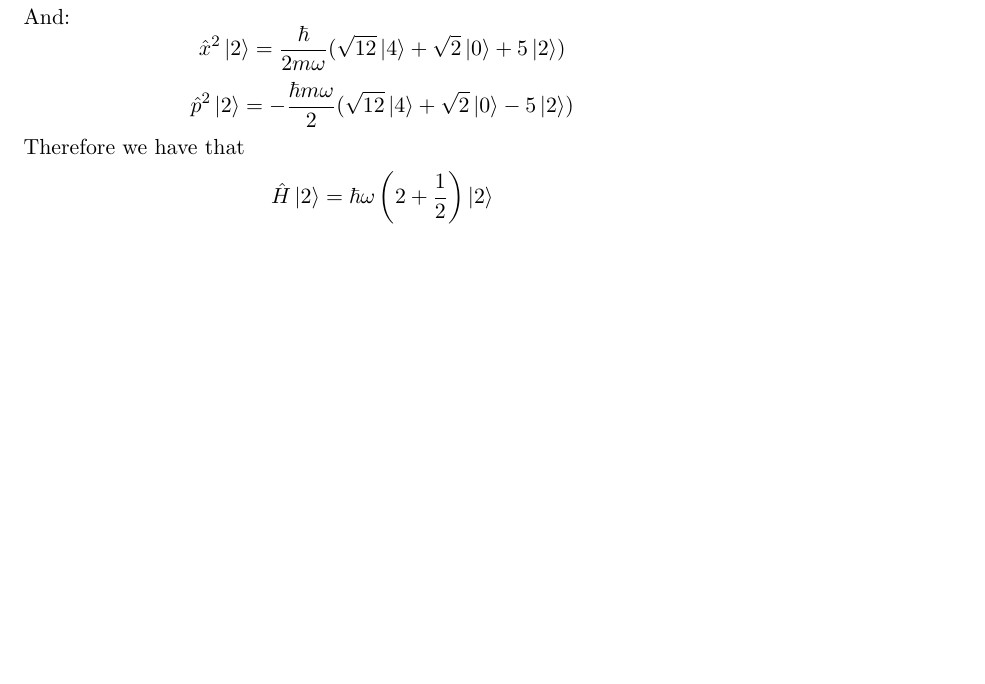
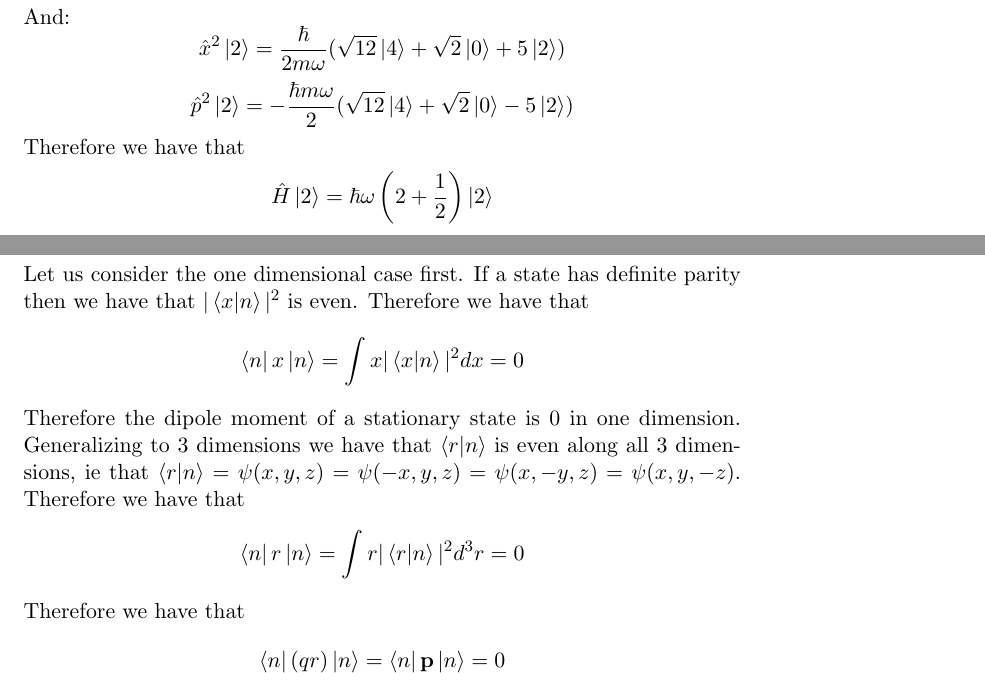
Before and after one commit to HighSpeeds/Physcis115C, a LaTeX problem sheet (HW1/file.tex): part of page 8 of 9 before the commit and two parts of pages 8 and 9 of 9 after it, the two joined at a grey line, cut so that both start at the same text, the shorter picture padded with empty space. Compiled offline with pdfLaTeX.

Commit message:
Finished problem 4

```diff
--- a/HW1/file.tex
+++ b/HW1/file.tex
@@ -390,7 +390,16 @@ Therefore we have that
 $$\hat{H}\ket{2}=
 \hbar\omega\left(2+\frac{1}{2}\right)\ket{2}$$
 \section*{Problem 4}
-
+Let us consider the one dimensional case first. If a state has definite parity then
+we have that $|\bra{x}\ket{n}|^2$ is even. Therefore we have that
+$$\bra{n}x\ket{n}=\int x|\bra{x}\ket{n}|^2 dx=0$$
+Therefore the dipole moment of a stationary state is $0$ in one dimension.
+Generalizing to 3 dimensions we have that $\bra{r}\ket{n}$ is even along all
+3 dimensions, ie that $\bra{r}\ket{n}=\psi(x,y,z)=
+\psi(-x,y,z)=\psi(x,-y,z)=\psi(x,y,-z)$. Therefore we have that
+$$\bra{n}r\ket{n}=\int r|\bra{r}\ket{n}|^2 d^3r=0$$
+Therefore we have that
+$$\bra{n}(qr)\ket{n}=\bra{n}\mathbf{p}\ket{n}=0$$
 
 
 
```
Also changed, not shown: HW1/file.pdf, 4 other files.
